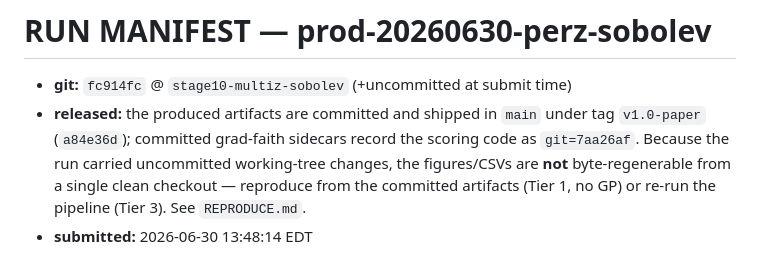
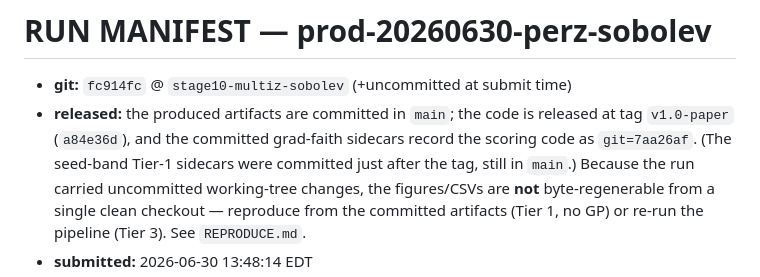
Before and after one commit to jibanCat/lya1d_priya_forecast, a Markdown page: results/paper_production_20260630_perz_sobolev_z2.6-4.2/RUN_MANIFEST.md, the part around the change. GitHub-like rendering.

Commit message:
Manifest: precise release wording (code at tag v1.0-paper; artifacts in main)
Co-Authored-By: Claude Opus 4.8 (1M context) <noreply@anthropic.com>
Claude-Session: https://claude.ai/code/session_01Lgov8e2eDPyzgf4ziRQ7NX

```diff
--- a/results/paper_production_20260630_perz_sobolev_z2.6-4.2/RUN_MANIFEST.md
+++ b/results/paper_production_20260630_perz_sobolev_z2.6-4.2/RUN_MANIFEST.md
@@ -1,8 +1,10 @@
 # RUN MANIFEST — prod-20260630-perz-sobolev
 
 - **git:** `fc914fc` @ `stage10-multiz-sobolev` (+uncommitted at submit time)
-- **released:** the produced artifacts are committed and shipped in `main` under tag `v1.0-paper`
-  (`a84e36d`); committed grad-faith sidecars record the scoring code as `git=7aa26af`. Because the
+- **released:** the produced artifacts are committed in `main`; the code is released at tag
+  `v1.0-paper` (`a84e36d`), and the committed grad-faith sidecars record the scoring code as
+  `git=7aa26af`. (The seed-band Tier-1 sidecars were committed just after the tag, still in `main`.)
+  Because the
   run carried uncommitted working-tree changes, the figures/CSVs are **not** byte-regenerable from a
   single clean checkout — reproduce from the committed artifacts (Tier 1, no GP) or re-run the
   pipeline (Tier 3). See `REPRODUCE.md`.
```
